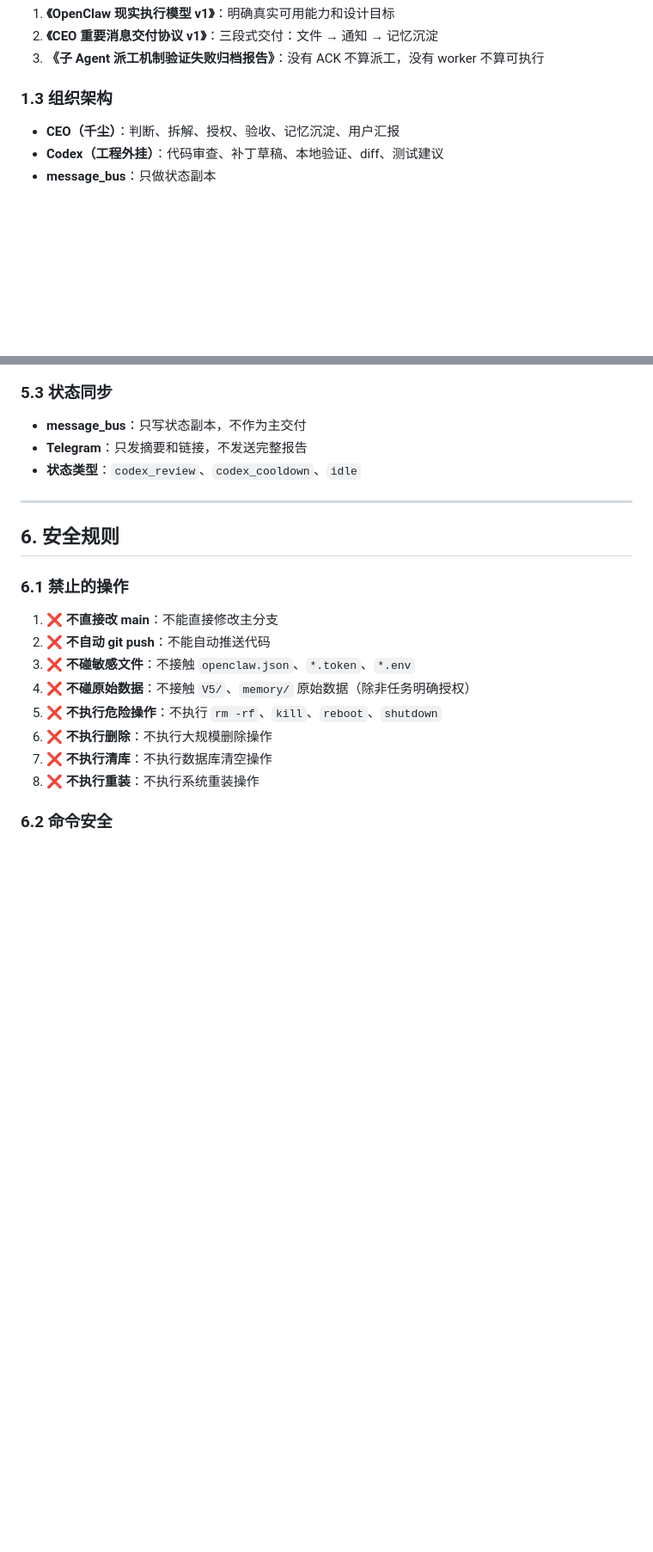
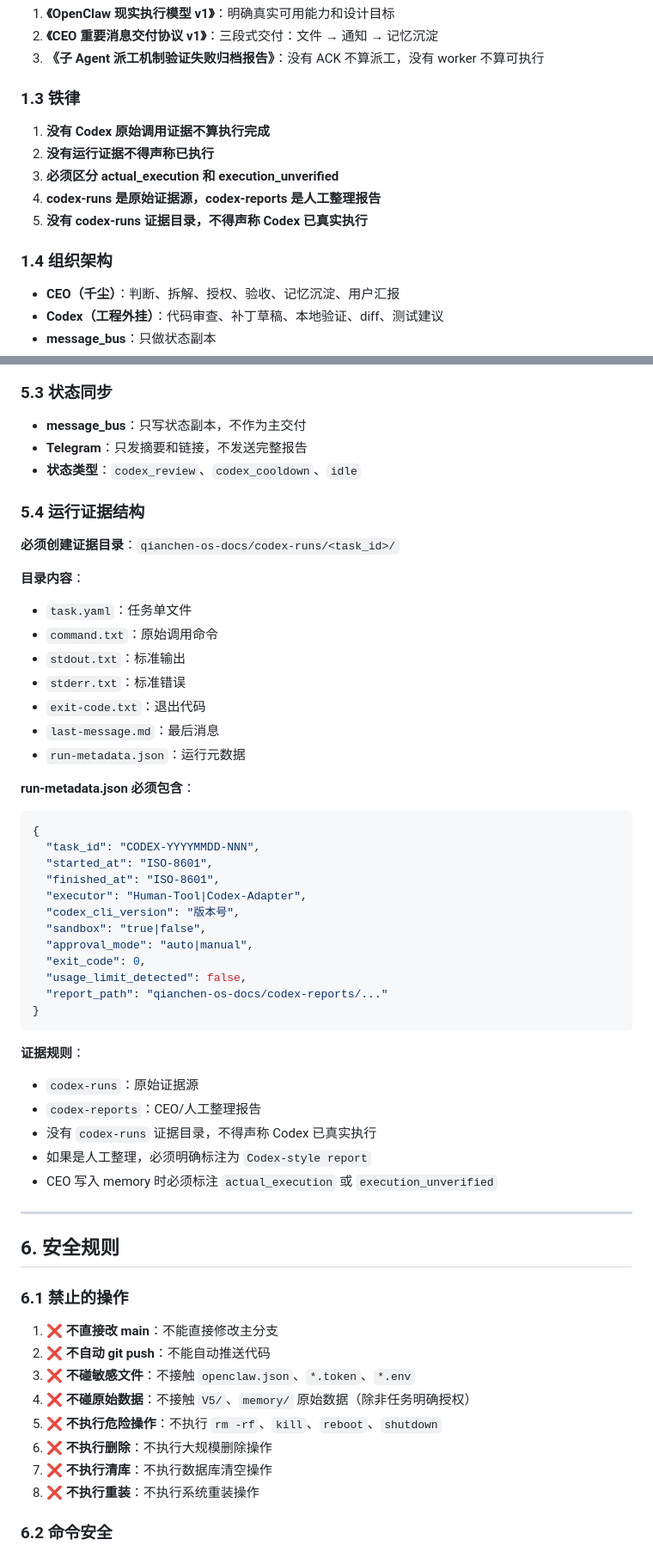
Before and after one commit to abao48274-alt/qianchen-os-docs, a Markdown page: docs/architecture/codex-super-plugin-v1.md, 2 parts joined by grey strips. Shown at 86% size. Drawn GitHub-style; blank space fills up the shorter version.

Commit message:
feat: 新增 Codex 执行证据铁律并修正状态

````diff
--- a/docs/architecture/codex-super-plugin-v1.md
+++ b/docs/architecture/codex-super-plugin-v1.md
@@ -18,7 +18,14 @@
 2. **《CEO 重要消息交付协议 v1》**：三段式交付：文件 → 通知 → 记忆沉淀
 3. **《子 Agent 派工机制验证失败归档报告》**：没有 ACK 不算派工，没有 worker 不算可执行
 
-### 1.3 组织架构
+### 1.3 铁律
+1. **没有 Codex 原始调用证据不算执行完成**
+2. **没有运行证据不得声称已执行**
+3. **必须区分 actual_execution 和 execution_unverified**
+4. **codex-runs 是原始证据源，codex-reports 是人工整理报告**
+5. **没有 codex-runs 证据目录，不得声称 Codex 已真实执行**
+
+### 1.4 组织架构
 - **CEO（千尘）**：判断、拆解、授权、验收、记忆沉淀、用户汇报
 - **Codex（工程外挂）**：代码审查、补丁草稿、本地验证、diff、测试建议
 - **message_bus**：只做状态副本
@@ -263,6 +270,41 @@ report_path: "报告文件路径"
 - **Telegram**：只发摘要和链接，不发送完整报告
 - **状态类型**：`codex_review`、`codex_cooldown`、`idle`
 
+### 5.4 运行证据结构
+**必须创建证据目录**：`qianchen-os-docs/codex-runs/<task_id>/`
+
+**目录内容**：
+- `task.yaml`：任务单文件
+- `command.txt`：原始调用命令
+- `stdout.txt`：标准输出
+- `stderr.txt`：标准错误
+- `exit-code.txt`：退出代码
+- `last-message.md`：最后消息
+- `run-metadata.json`：运行元数据
+
+**run-metadata.json 必须包含**：
+```json
+{
+  "task_id": "CODEX-YYYYMMDD-NNN",
+  "started_at": "ISO-8601",
+  "finished_at": "ISO-8601",
+  "executor": "Human-Tool|Codex-Adapter",
+  "codex_cli_version": "版本号",
+  "sandbox": "true|false",
+  "approval_mode": "auto|manual",
+  "exit_code": 0,
+  "usage_limit_detected": false,
+  "report_path": "qianchen-os-docs/codex-reports/..."
+}
+```
+
+**证据规则**：
+- `codex-runs`：原始证据源
+- `codex-reports`：CEO/人工整理报告
+- 没有 `codex-runs` 证据目录，不得声称 Codex 已真实执行
+- 如果是人工整理，必须明确标注为 `Codex-style report`
+- CEO 写入 memory 时必须标注 `actual_execution` 或 `execution_unverified`
+
 ---
 
 ## 6. 安全规则
````
Also changed, not shown: other parts of docs/architecture/codex-super-plugin-v1.md (+2 -0 lines), docs/templates/codex-task-template-v0.1.md (+16 -1 lines).
